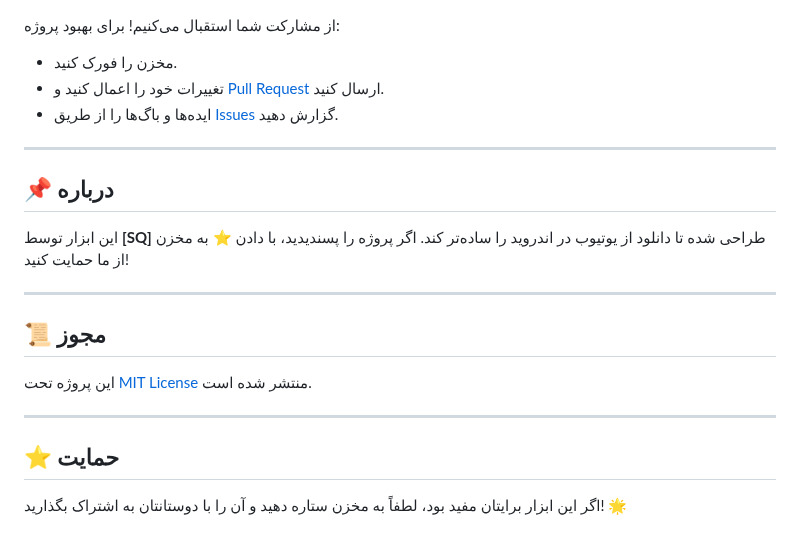
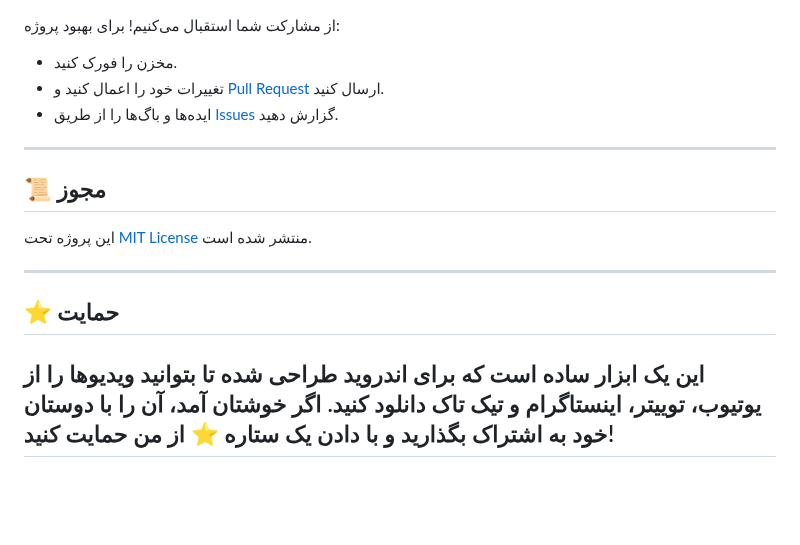
Before and after one commit to SQSh1/yt-dlp-link-maker, a Markdown page: README.fa.md, the part around the change. Rendered like a GitHub page; blank space fills up the shorter version.

```diff
--- a/README.fa.md
+++ b/README.fa.md
@@ -160,12 +160,6 @@ yt-dlp --cookies /storage/emulated/0/Termux/cookies.txt "لینک-ویدیو" --
 
 ---
 
-## 📌 درباره
-
-این ابزار توسط **[SQ]** طراحی شده تا دانلود از یوتیوب در اندروید را ساده‌تر کند. اگر پروژه را پسندیدید، با دادن ⭐ به مخزن از ما حمایت کنید!
-
----
-
 ## 📜 مجوز
 
 این پروژه تحت [MIT License](https://opensource.org/licenses/MIT) منتشر شده است.
@@ -174,4 +168,5 @@ yt-dlp --cookies /storage/emulated/0/Termux/cookies.txt "لینک-ویدیو" --
 
 ## ⭐ حمایت
 
-اگر این ابزار برایتان مفید بود، لطفاً به مخزن ستاره دهید و آن را با دوستانتان به اشتراک بگذارید! 🌟
+این یک ابزار ساده است که برای اندروید طراحی شده تا بتوانید ویدیوها را از یوتیوب، توییتر، اینستاگرام و تیک تاک دانلود کنید. اگر خوشتان آمد، آن را با دوستان خود به اشتراک بگذارید و با دادن یک ستاره ⭐ از من حمایت کنید!
+---
```
